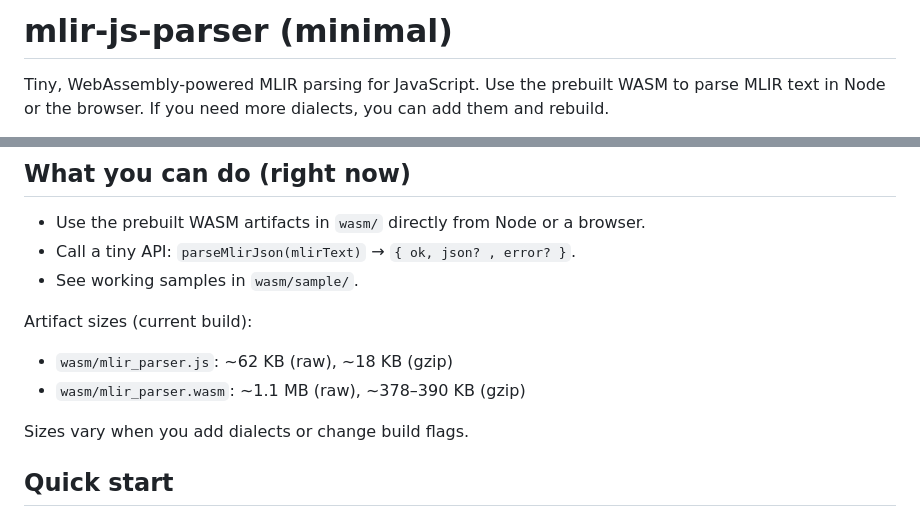
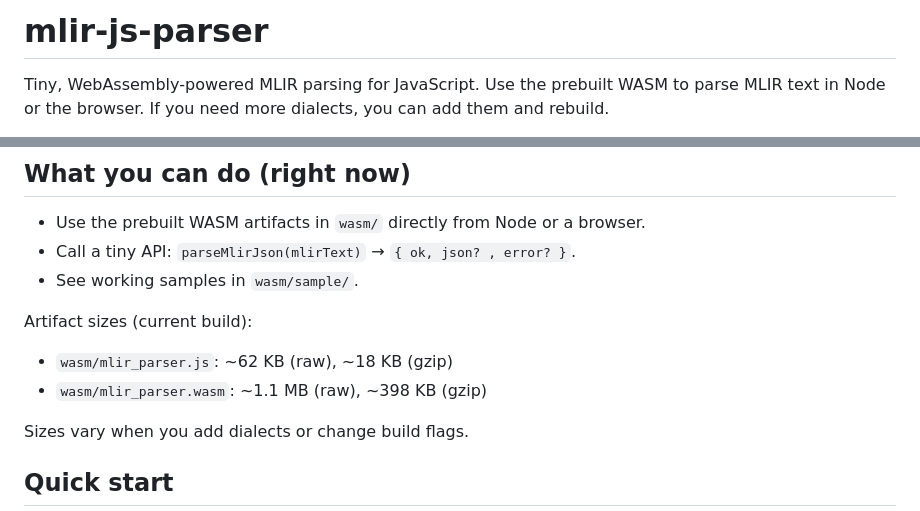
Before and after one commit to tucan9389/mlir-js-parser, a Markdown page: README.md, 2 parts joined by grey strips. Drawn GitHub-style.

Commit message:
docs: update artifact sizes (wasm gzip ~398 KB)

```diff
--- a/README.md
+++ b/README.md
@@ -1,4 +1,4 @@
-# mlir-js-parser (minimal)
+# mlir-js-parser
 
 Tiny, WebAssembly-powered MLIR parsing for JavaScript. Use the prebuilt WASM to parse MLIR text in Node or the browser. If you need more dialects, you can add them and rebuild.
 
@@ -14,7 +14,7 @@ Tiny, WebAssembly-powered MLIR parsing for JavaScript. Use the prebuilt WASM to
 Artifact sizes (current build):
 
 - `wasm/mlir_parser.js`: ~62 KB (raw), ~18 KB (gzip)
-- `wasm/mlir_parser.wasm`: ~1.1 MB (raw), ~378–390 KB (gzip)
+- `wasm/mlir_parser.wasm`: ~1.1 MB (raw), ~398 KB (gzip)
 
 Sizes vary when you add dialects or change build flags.
 
```
